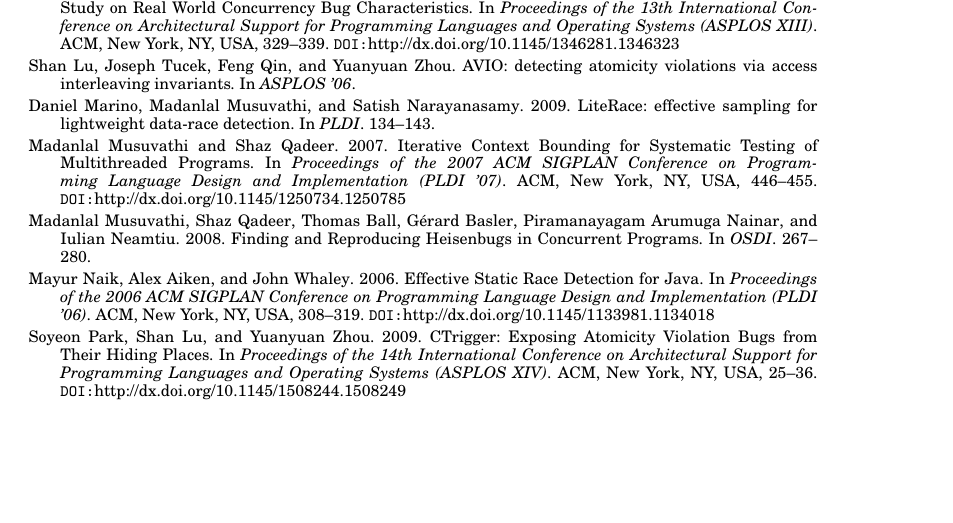
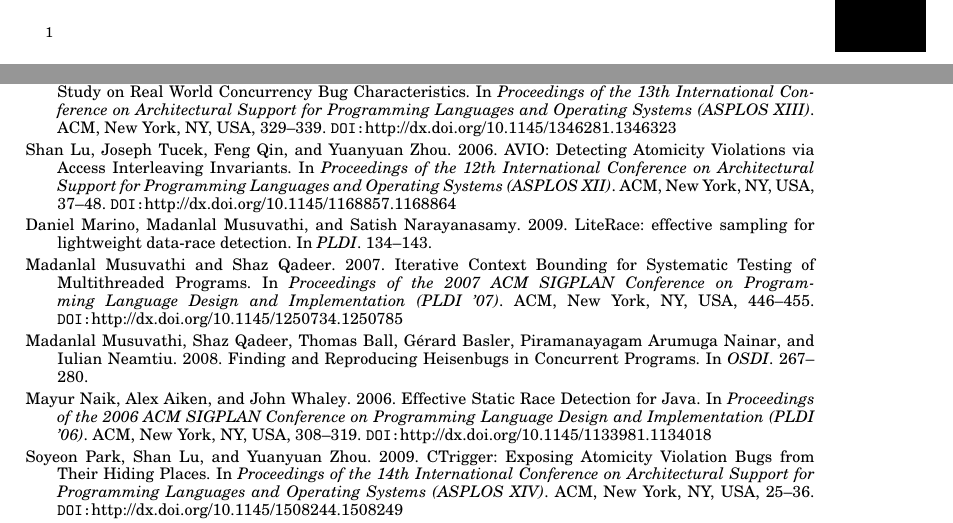
Before and after one commit to sanbindal/tosem, a LaTeX paper (varbounding.tex, which reads varbounding.bib): part of page 24 of 24 before the commit and two parts of pages 1 and 25 of 25 after it, the two joined at a grey line, cut at the place of the change, the shorter picture padded with empty space. Compiled offline with pdfLaTeX.

Commit message:
minor edits

```diff
--- a/varbounding.bib
+++ b/varbounding.bib
@@ -1128,12 +1128,24 @@
   pages     = {110-120},
 }
 
+@inproceedings{lu:avio:asplos06,
+ author = {Lu, Shan and Tucek, Joseph and Qin, Feng and Zhou, Yuanyuan},
+ title = {AVIO: Detecting Atomicity Violations via Access Interleaving Invariants},
+ booktitle = {Proceedings of the 12th International Conference on Architectural Support for Programming Languages and Operating Systems},
+ series = {ASPLOS XII},
+ year = {2006},
+ isbn = {1-59593-451-0},
+ location = {San Jose, California, USA},
+ pages = {37--48},
+ numpages = {12},
+ url = {http://doi.acm.org/10.1145/1168857.1168864},
+ doi = {10.1145/1168857.1168864},
+ acmid = {1168864},
+ publisher = {ACM},
+ address = {New York, NY, USA},
+ keywords = {atomicity violation, bug detection, concurrency bug, concurrent program, hardware support, program invariant},
+}
 
-@inproceedings{lu:avio:asplos06,
-  author = {Lu, Shan and Tucek, Joseph and Qin, Feng and Zhou, Yuanyuan},
-  title = {AVIO: detecting atomicity violations via access interleaving invariants},
-  booktitle = {ASPLOS '06},
-}
 
 @book{godefroid:verisoft:book96,
   author = {Godefroid, Patrice},
--- a/varbounding.tex
+++ b/varbounding.tex
@@ -74,6 +74,18 @@
 
 % Title portion
 \title{Variable and Thread Bounding for Systematic Testing of Multithreaded Programs}
+\thanks{This is an extended version of a paper by the same title
+presented at ISSTA 2013.
+%We have extended our previous paper
+%in the following ways:
+%(XXX: point to sections)
+%\begin{enumerate}
+%\item More experimental comparisons of CHESS with Rankchecker on new benchmarks.
+%\item A discussion on the effect of variable bounding on stress testing.
+%\item A discussion on a systematic deterministic exploration algorithm for thread bounding.
+%\item A detailed discussion of the highest-depth bug we found using our tool.
+%\end{enumerate}
+}
 \author{SANDEEP BINDAL
 \affil{Indian Institute of Technology Delhi}
 SORAV BANSAL
```
Also changed, not shown: varbounding.bbl.
